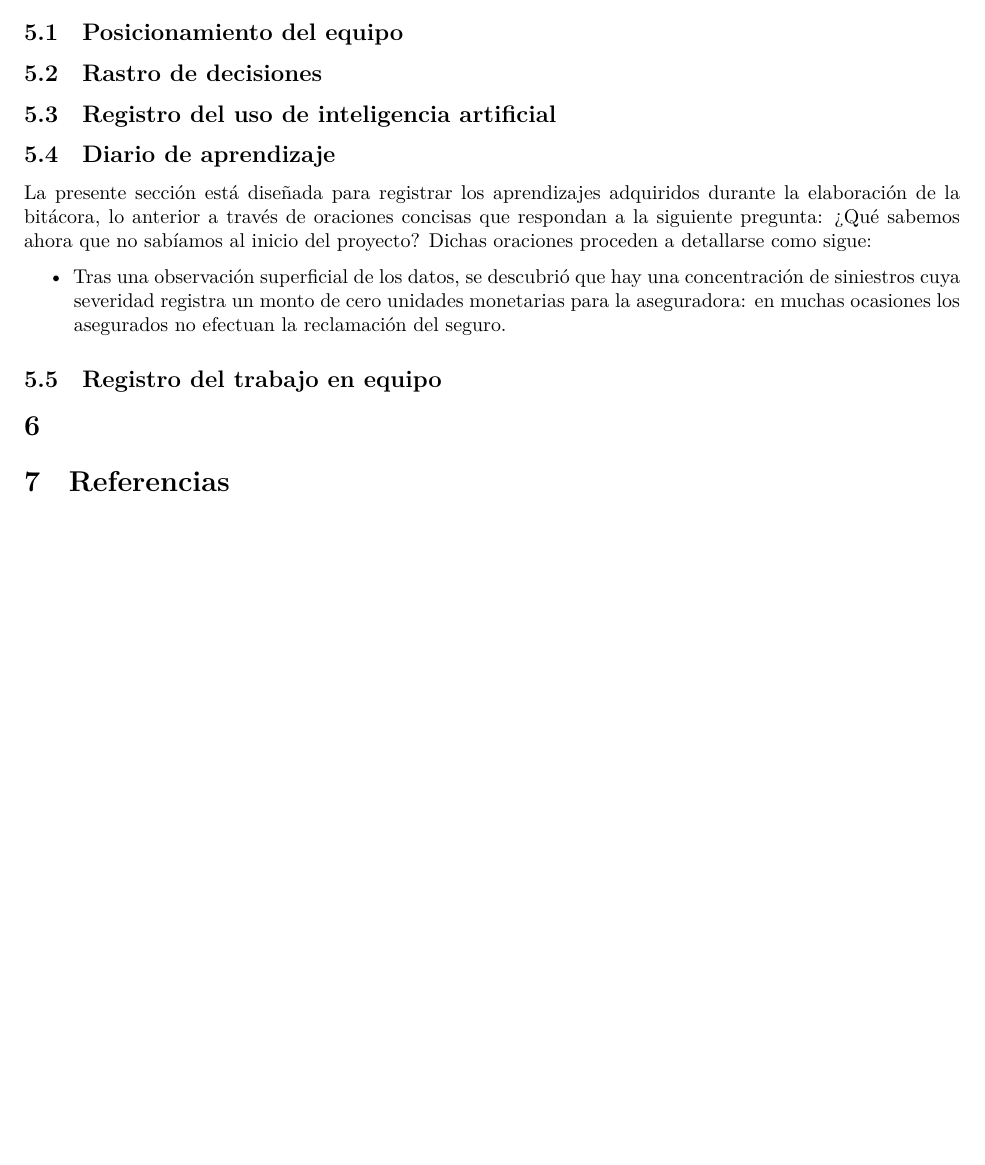
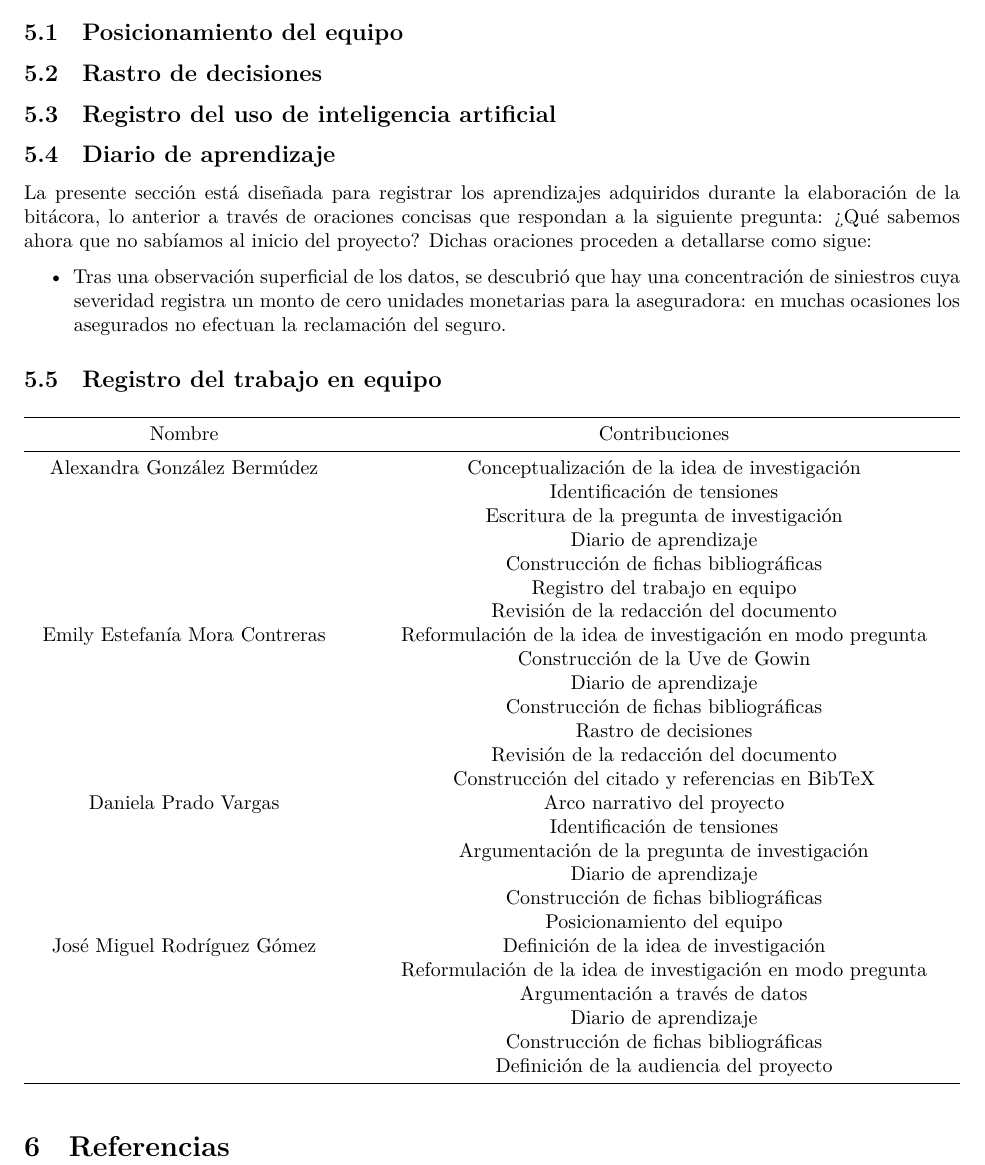
Before and after one commit to CA303-I-2026/Grupo-3-p-0.05, a Quarto document (bitacoras/bitacora_1/code/Bitacora_1.qmd): part of page 14 of 14, cut so that both start at the same text, the shorter picture padded with empty space. Rendered offline with R 4.5, knitr and Pandoc in place of Quarto, then LaTeX, with nearby package versions; a font, style sheet, LaTeX package, included part or bibliography that could not be used is replaced or left out.

Commit message:
feat: se agrega contenido a la sección del registro de trabajo en equipo

```diff
--- a/bitacoras/bitacora_1/code/Bitacora_1.qmd
+++ b/bitacoras/bitacora_1/code/Bitacora_1.qmd
@@ -391,6 +391,60 @@ La presente sección está diseñada para registrar los aprendizajes adquiridos
 
 ## Registro del trabajo en equipo
 
-#
++--------------------------------+------------------------------------------------------------+
+| Nombre                         | Contribuciones                                             |
++:==============================:+:==========================================================:+
+| Alexandra González Bermúdez    | Conceptualización de la idea de investigación              |
+|                                |                                                            |
+|                                | Identificación de tensiones                                |
+|                                |                                                            |
+|                                | Escritura de la pregunta de investigación                  |
+|                                |                                                            |
+|                                | Diario de aprendizaje                                      |
+|                                |                                                            |
+|                                | Construcción de fichas bibliográficas                      |
+|                                |                                                            |
+|                                | Registro del trabajo en equipo                             |
+|                                |                                                            |
+|                                | Revisión de la redacción del documento                     |
++--------------------------------+------------------------------------------------------------+
+| Emily Estefanía Mora Contreras | Reformulación de la idea de investigación en modo pregunta |
+|                                |                                                            |
+|                                | Construcción de la Uve de Gowin                            |
+|                                |                                                            |
+|                                | Diario de aprendizaje                                      |
+|                                |                                                            |
+|                                | Construcción de fichas bibliográficas                      |
+|                                |                                                            |
+|                                | Rastro de decisiones                                       |
+|                                |                                                            |
+|                                | Revisión de la redacción del documento                     |
+|                                |                                                            |
+|                                | Construcción del citado y referencias en BibTeX            |
++--------------------------------+------------------------------------------------------------+
+| Daniela Prado Vargas           | Arco narrativo del proyecto                                |
+|                                |                                                            |
+|                                | Identificación de tensiones                                |
+|                                |                                                            |
+|                                | Argumentación de la pregunta de investigación              |
+|                                |                                                            |
+|                                | Diario de aprendizaje                                      |
+|                                |                                                            |
+|                                | Construcción de fichas bibliográficas                      |
+|                                |                                                            |
+|                                | Posicionamiento del equipo                                 |
++--------------------------------+------------------------------------------------------------+
+| José Miguel Rodríguez Gómez    | Definición de la idea de investigación                     |
+|                                |                                                            |
+|                                | Reformulación de la idea de investigación en modo pregunta |
+|                                |                                                            |
+|                                | Argumentación a través de datos                            |
+|                                |                                                            |
+|                                | Diario de aprendizaje                                      |
+|                                |                                                            |
+|                                | Construcción de fichas bibliográficas                      |
+|                                |                                                            |
+|                                | Definición de la audiencia del proyecto                    |
++--------------------------------+------------------------------------------------------------+
 
 # Referencias
```
